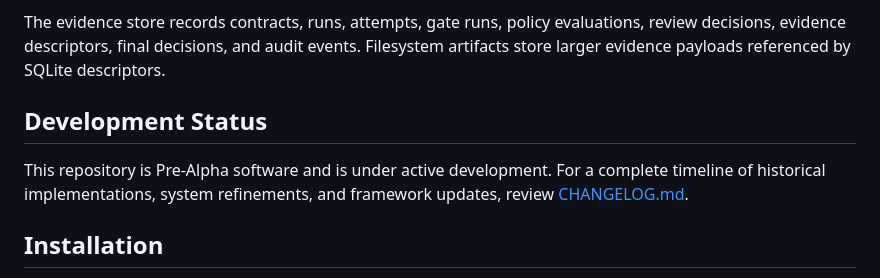
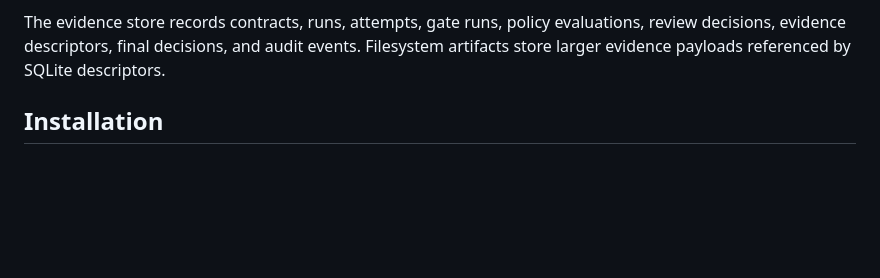
Before and after one commit to progentic/acceptability-engine, a Markdown page: README.md, the part around the change. GitHub-like rendering; blank space fills up the shorter version.

Commit message:
docs(readme): Remove pre-alpha status

```diff
--- a/README.md
+++ b/README.md
@@ -41,10 +41,6 @@ The evidence store records contracts, runs, attempts, gate runs, policy
 evaluations, review decisions, evidence descriptors, final decisions, and audit
 events. Filesystem artifacts store larger evidence payloads referenced by
 SQLite descriptors.
-
-## Development Status
-
-This repository is Pre-Alpha software and is under active development. For a complete timeline of historical implementations, system refinements, and framework updates, review [CHANGELOG.md](CHANGELOG.md).
 
 ## Installation
 
```
Also changed, not shown: CHANGELOG.md (+1 -0 lines).
